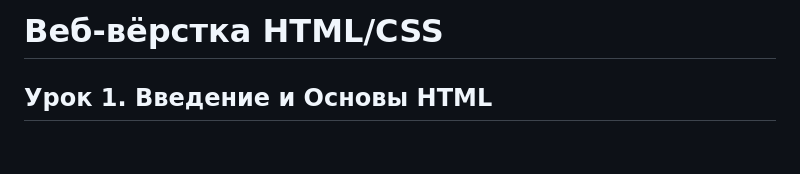
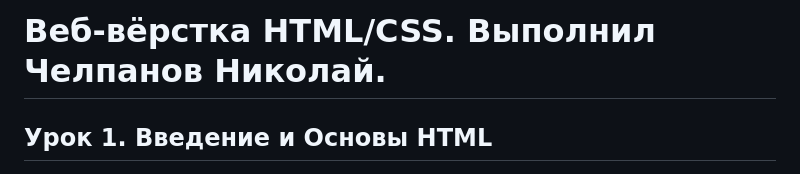
Before and after one commit to minesnews/HTML-CSS-1, a Markdown page: README.md, the part around the change. Drawn GitHub-style; blank space fills up the shorter version.

```diff
--- a/README.md
+++ b/README.md
@@ -1,4 +1,4 @@
-# Веб-вёрстка HTML/CSS
+# Веб-вёрстка HTML/CSS. Выполнил Челпанов Николай.
 
 ## Урок 1. Введение и Основы HTML
 
```
